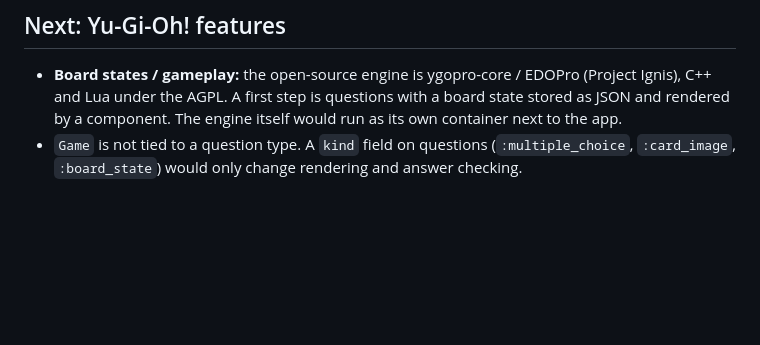
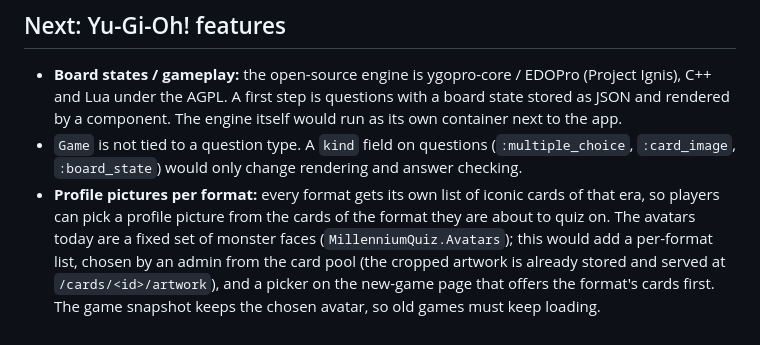
Before and after one commit to pareiss/millenium-quiz, a Markdown page: README.md, the part around the change. GitHub-like rendering; blank space fills up the shorter version.

Commit message:
Add the per-format profile pictures idea to the README's Next list
Co-Authored-By: Claude Sonnet 5.5 <noreply@anthropic.com>

```diff
--- a/README.md
+++ b/README.md
@@ -458,3 +458,4 @@ file and the same environment variables, with the `Dockerfile` or a release.
 
 - **Board states / gameplay:** the open-source engine is ygopro-core / EDOPro (Project Ignis), C++ and Lua under the AGPL. A first step is questions with a board state stored as JSON and rendered by a component. The engine itself would run as its own container next to the app.
 - `Game` is not tied to a question type. A `kind` field on questions (`:multiple_choice`, `:card_image`, `:board_state`) would only change rendering and answer checking.
+- **Profile pictures per format:** every format gets its own list of iconic cards of that era, so players can pick a profile picture from the cards of the format they are about to quiz on. The avatars today are a fixed set of monster faces (`MillenniumQuiz.Avatars`); this would add a per-format list, chosen by an admin from the card pool (the cropped artwork is already stored and served at `/cards/<id>/artwork`), and a picker on the new-game page that offers the format's cards first. The game snapshot keeps the chosen avatar, so old games must keep loading.
```
